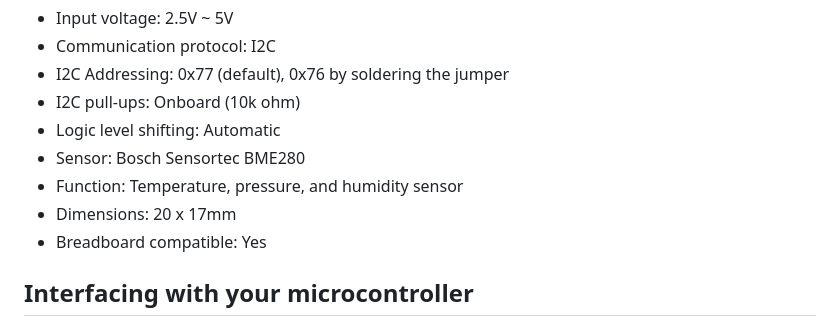
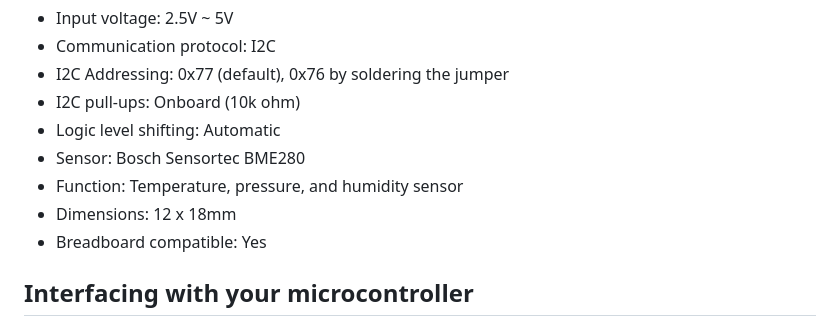
Before and after one commit to BillyGriffiths/BME280, a Markdown page: README.md, the part around the change. Rendered like a GitHub page.

Commit message:
Correct breakout dimensions

```diff
--- a/README.md
+++ b/README.md
@@ -22,7 +22,7 @@ Simply power the board, hook up the two data lines (I2C), install your favorite
 - Logic level shifting: Automatic
 - Sensor: Bosch Sensortec BME280
 - Function: Temperature, pressure, and humidity sensor
-- Dimensions: 20 x 17mm
+- Dimensions: 12 x 18mm
 - Breadboard compatible: Yes
 
 ## Interfacing with your microcontroller
```
